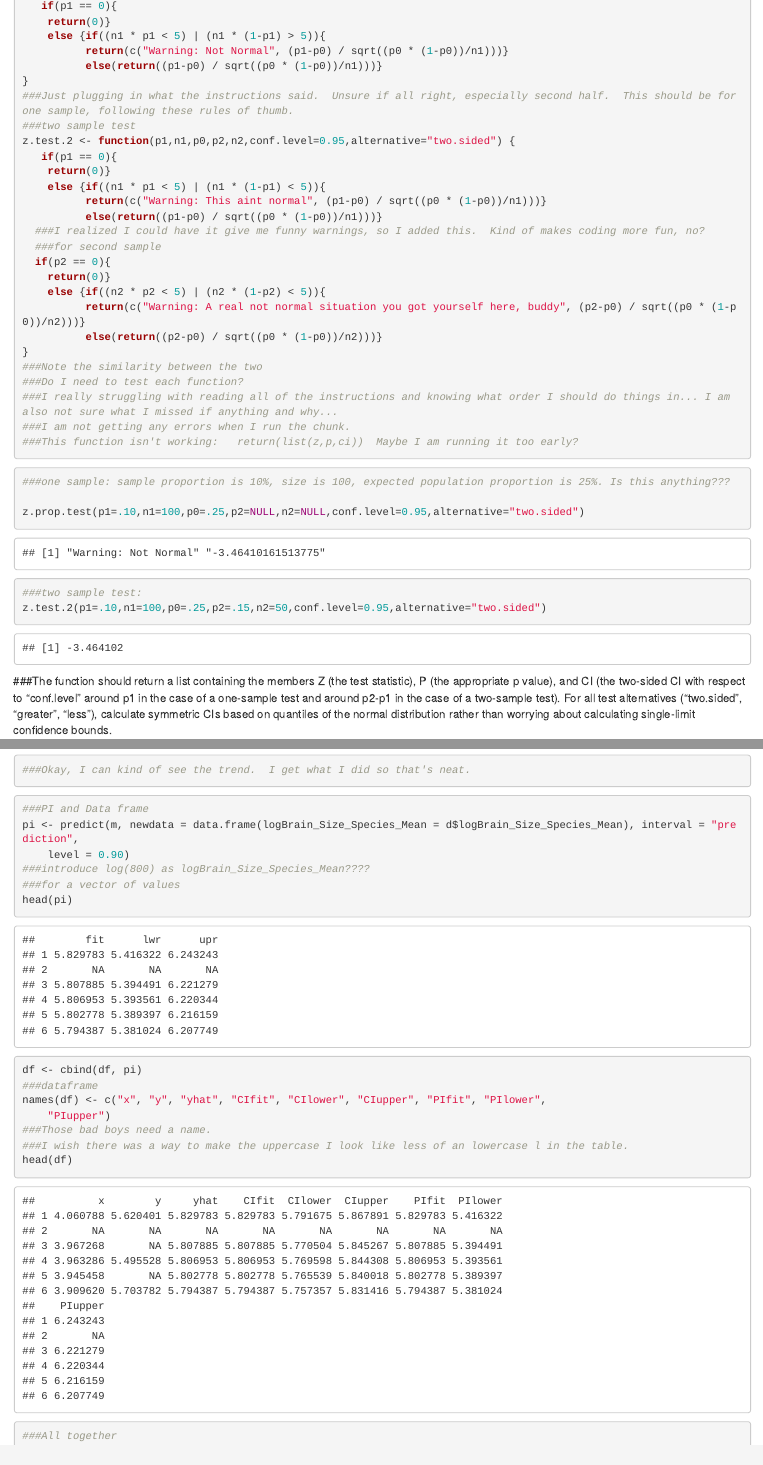
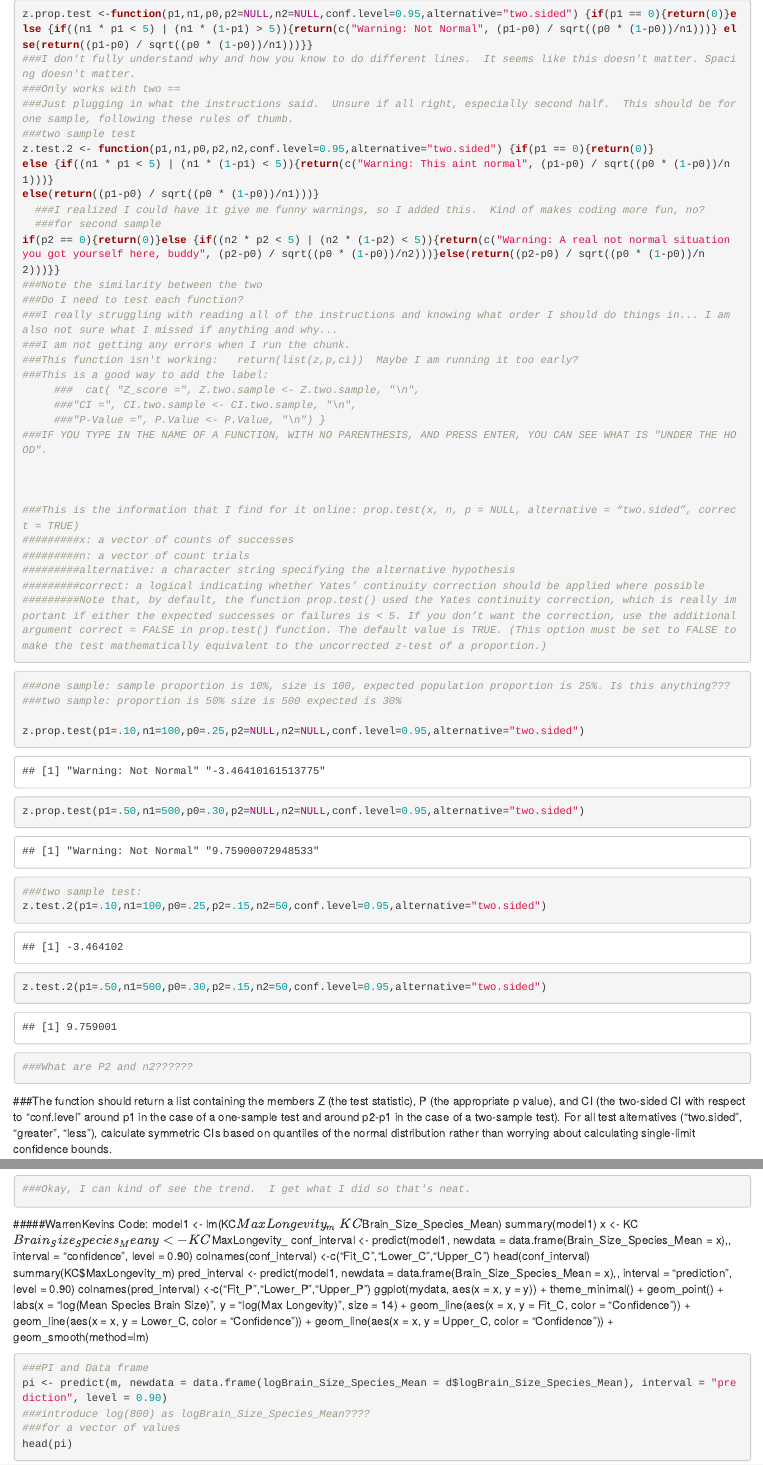
Before and after one commit to ZoeEAlbert/AN588_Malfunction_Zealbert, an R Markdown document (AN588_Malfunction_Zalbert.Rmd): the page in a window 1100 px wide, from 690 px down before the commit and from 660 px down after it, so that both start at the same text, and a second part further down, joined at a grey line. The pictures show the output file AN588_Malfunction_Zalbert.html that the author committed with the source, opened offline.

Commit message:
Some more stuff

````diff
--- a/AN588_Malfunction_Zalbert.Rmd
+++ b/AN588_Malfunction_Zalbert.Rmd
@@ -29,40 +28,46 @@
-   if(p1 == 0){
-    return(0)}
-    else {if((n1 * p1 < 5) | (n1 * (1-p1) > 5)){
-          return(c("Warning: Not Normal", (p1-p0) / sqrt((p0 * (1-p0))/n1)))}
-          else(return((p1-p0) / sqrt((p0 * (1-p0))/n1)))}
-}
+z.prop.test <-function(p1,n1,p0,p2=NULL,n2=NULL,conf.level=0.95,alternative="two.sided") {if(p1 == 0){return(0)}else {if((n1 * p1 < 5) | (n1 * (1-p1) > 5)){return(c("Warning: Not Normal", (p1-p0) / sqrt((p0 * (1-p0))/n1)))} else(return((p1-p0) / sqrt((p0 * (1-p0))/n1)))}}
+###I don't fully understand why and how you know to do different lines.  It seems like this doesn't matter. Spacing doesn't matter.
+###Only works with two ==
 ###Just plugging in what the instructions said.  Unsure if all right, especially second half.  This should be for one sample, following these rules of thumb.
 ###two sample test
-z.test.2 <- function(p1,n1,p0,p2,n2,conf.level=0.95,alternative="two.sided") {
-   if(p1 == 0){
-    return(0)}
-    else {if((n1 * p1 < 5) | (n1 * (1-p1) < 5)){
-          return(c("Warning: This aint normal", (p1-p0) / sqrt((p0 * (1-p0))/n1)))}
-          else(return((p1-p0) / sqrt((p0 * (1-p0))/n1)))}
+z.test.2 <- function(p1,n1,p0,p2,n2,conf.level=0.95,alternative="two.sided") {if(p1 == 0){return(0)}
+else {if((n1 * p1 < 5) | (n1 * (1-p1) < 5)){return(c("Warning: This aint normal", (p1-p0) / sqrt((p0 * (1-p0))/n1)))}
+else(return((p1-p0) / sqrt((p0 * (1-p0))/n1)))}
   ###I realized I could have it give me funny warnings, so I added this.  Kind of makes coding more fun, no?
   ###for second sample
-  if(p2 == 0){
-    return(0)}
-    else {if((n2 * p2 < 5) | (n2 * (1-p2) < 5)){
-          return(c("Warning: A real not normal situation you got yourself here, buddy", (p2-p0) / sqrt((p0 * (1-p0))/n2)))}
-          else(return((p2-p0) / sqrt((p0 * (1-p0))/n2)))}
-}
+if(p2 == 0){return(0)}else {if((n2 * p2 < 5) | (n2 * (1-p2) < 5)){return(c("Warning: A real not normal situation you got yourself here, buddy", (p2-p0) / sqrt((p0 * (1-p0))/n2)))}else(return((p2-p0) / sqrt((p0 * (1-p0))/n2)))}}
 ###Note the similarity between the two
 ###Do I need to test each function?
 ###I really struggling with reading all of the instructions and knowing what order I should do things in... I am also not sure what I missed if anything and why...
 ###I am not getting any errors when I run the chunk.
 ###This function isn't working:   return(list(z,p,ci))  Maybe I am running it too early?
+###This is a good way to add the label:
+     ###  cat( "Z_score =", Z.two.sample <- Z.two.sample, "\n",
+     ###"CI =", CI.two.sample <- CI.two.sample, "\n",
+     ###"P-Value =", P.Value <- P.Value, "\n") }
+###IF YOU TYPE IN THE NAME OF A FUNCTION, WITH NO PARENTHESIS, AND PRESS ENTER, YOU CAN SEE WHAT IS "UNDER THE HOOD".
+
+
+
+###This is the information that I find for it online: prop.test(x, n, p = NULL, alternative = “two.sided”, correct = TRUE)
+#########x: a vector of counts of successes
+#########n: a vector of count trials
+#########alternative: a character string specifying the alternative hypothesis
+#########correct: a logical indicating whether Yates’ continuity correction should be applied where possible
+#########Note that, by default, the function prop.test() used the Yates continuity correction, which is really important if either the expected successes or failures is < 5. If you don’t want the correction, use the additional argument correct = FALSE in prop.test() function. The default value is TRUE. (This option must be set to FALSE to make the test mathematically equivalent to the uncorrected z-test of a proportion.)
 ```
 
 ```{r}
 ###one sample: sample proportion is 10%, size is 100, expected population proportion is 25%. Is this anything???
+###two sample: proportion is 50% size is 500 expected is 30%
 
 z.prop.test(p1=.10,n1=100,p0=.25,p2=NULL,n2=NULL,conf.level=0.95,alternative="two.sided")
+z.prop.test(p1=.50,n1=500,p0=.30,p2=NULL,n2=NULL,conf.level=0.95,alternative="two.sided")
 
 ###two sample test:
 z.test.2(p1=.10,n1=100,p0=.25,p2=.15,n2=50,conf.level=0.95,alternative="two.sided")
-
+z.test.2(p1=.50,n1=500,p0=.30,p2=.15,n2=50,conf.level=0.95,alternative="two.sided")
+###What are P2 and n2??????
 ```
 ###The function should return a list containing the members Z (the test statistic), P (the appropriate p value), and CI (the two-sided CI with respect to “conf.level” around p1 in the case of a one-sample test and around p2-p1 in the case of a two-sample test). For all test alternatives (“two.sided”, “greater”, “less”), calculate symmetric CIs based on quantiles of the normal distribution rather than worrying about calculating single-limit confidence bounds.
 ```{r}
@@ -183,18 +191,32 @@
 g
 ###Okay, I can kind of see the trend.  I get what I did so that's neat.
 ```
+#####WarrenKevins Code:
+model1 <- lm(KC$MaxLongevity_m ~ KC$Brain_Size_Species_Mean)
+summary(model1)
+x <- KC$Brain_Size_Species_Mean
+y <- KC$MaxLongevity_
+conf_interval <- predict(model1, newdata = data.frame(Brain_Size_Species_Mean = x),, interval = "confidence", level = 0.90)
+colnames(conf_interval) <-c("Fit_C","Lower_C","Upper_C")
+head(conf_interval)
+summary(KC$MaxLongevity_m)
+pred_interval <- predict(model1, newdata = data.frame(Brain_Size_Species_Mean = x),, interval = "prediction", level = 0.90)
+colnames(pred_interval) <-c("Fit_P","Lower_P","Upper_P")
+ggplot(mydata, aes(x = x, y = y)) + theme_minimal() +
+          geom_point() + labs(x = "log(Mean Species Brain Size)", y = "log(Max Longevity)", size = 14) +
+          geom_line(aes(x = x, y = Fit_C, color = "Confidence")) +
+          geom_line(aes(x = x, y = Lower_C, color = "Confidence")) +
+          geom_line(aes(x = x, y = Upper_C, color = "Confidence")) + geom_smooth(method=lm)
 
 ```{r}
 ###PI and Data frame
-pi <- predict(m, newdata = data.frame(logBrain_Size_Species_Mean = d$logBrain_Size_Species_Mean), interval = "prediction",
-    level = 0.90)
+pi <- predict(m, newdata = data.frame(logBrain_Size_Species_Mean = d$logBrain_Size_Species_Mean), interval = "prediction", level = 0.90)
 ###introduce log(800) as logBrain_Size_Species_Mean????
 ###for a vector of values
 head(pi)
 df <- cbind(df, pi)
 ###dataframe
-names(df) <- c("x", "y", "yhat", "CIfit", "CIlower", "CIupper", "PIfit", "PIlower",
-    "PIupper")
+names(df) <- c("x", "y", "yhat", "CIfit", "CIlower", "CIupper", "PIfit", "PIlower","PIupper")
 ###Those bad boys need a name.
 ###I wish there was a way to make the uppercase I look like less of an lowercase l in the table.
 head(df)
````
Also changed, not shown: AN588_Malfunction_Zalbert.html, AN588_Malfunction_Zalbert.Rmd (4 more changed lines).
